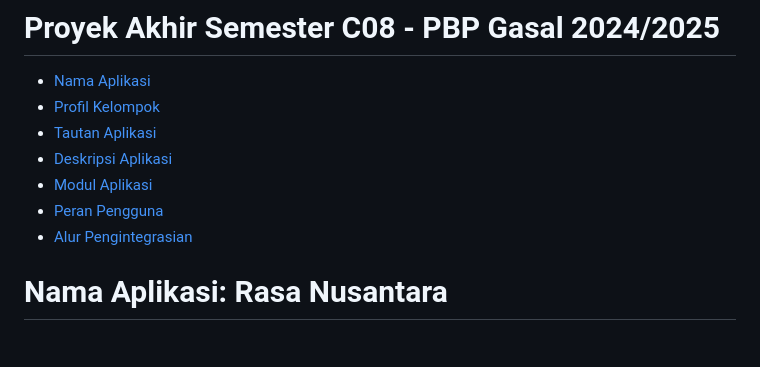
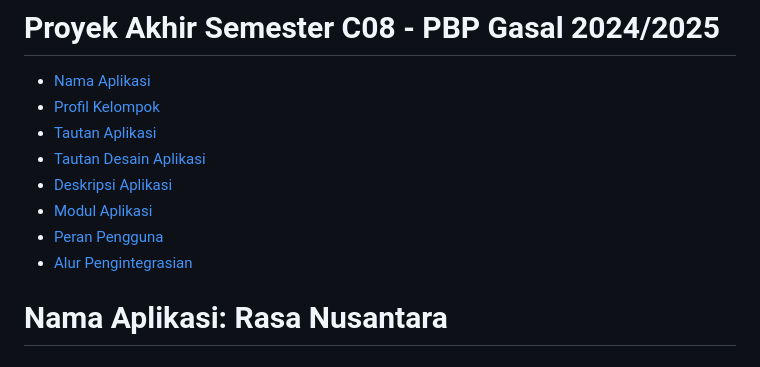
Before and after one commit to arishashaista/rasanusantara_mobile, a Markdown page: README.md, the part around the change printed below. Rendered like a GitHub page.

Commit message:
Menambahkan tautan desain aplikasi

```diff
--- a/README.md
+++ b/README.md
@@ -2,11 +2,11 @@
 - [Nama Aplikasi](#nama-aplikasi-rasa-nusantara)
 - [Profil Kelompok](#anggota-kelompok)
 - [Tautan Aplikasi](#url-deployment)
+- [Tautan Desain Aplikasi](#desain-aplikasi)
 - [Deskripsi Aplikasi](#deskripsi-aplikasi)
 - [Modul Aplikasi](#modul-aplikasi)
 - [Peran Pengguna](#peran-pengguna)
 - [Alur Pengintegrasian](#alur-pengintegrasian)
-
 
 # Nama Aplikasi: Rasa Nusantara
 
```
Also changed, not shown: other parts of README.md (+3 -0 lines).
